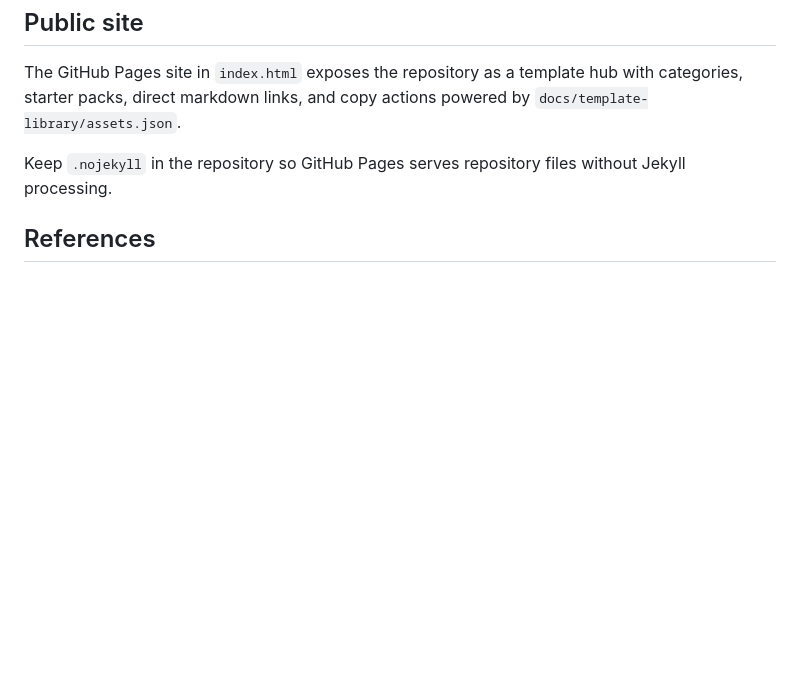
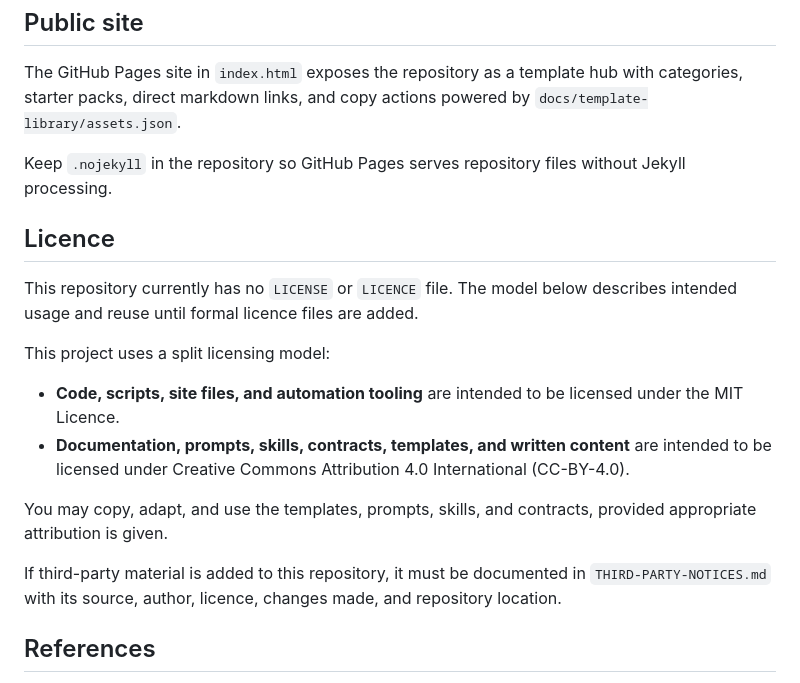
Before and after one commit to CarlasHub/Agents-Workflow-Blueprint, a Markdown page: README.md, the part around the change. GitHub-like rendering; blank space fills up the shorter version.

Commit message:
Add explicit split-licence note to README

```diff
--- a/README.md
+++ b/README.md
@@ -123,6 +123,19 @@ The GitHub Pages site in `index.html` exposes the repository as a template hub w
 
 Keep `.nojekyll` in the repository so GitHub Pages serves repository files without Jekyll processing.
 
+## Licence
+
+This repository currently has no `LICENSE` or `LICENCE` file. The model below describes intended usage and reuse until formal licence files are added.
+
+This project uses a split licensing model:
+
+- **Code, scripts, site files, and automation tooling** are intended to be licensed under the MIT Licence.
+- **Documentation, prompts, skills, contracts, templates, and written content** are intended to be licensed under Creative Commons Attribution 4.0 International (CC-BY-4.0).
+
+You may copy, adapt, and use the templates, prompts, skills, and contracts, provided appropriate attribution is given.
+
+If third-party material is added to this repository, it must be documented in `THIRD-PARTY-NOTICES.md` with its source, author, licence, changes made, and repository location.
+
 ## References
 
 The repository is informed by current primary documentation and standards listed in [`docs/template-library/RESEARCH-BASIS.md`](docs/template-library/RESEARCH-BASIS.md).
```
